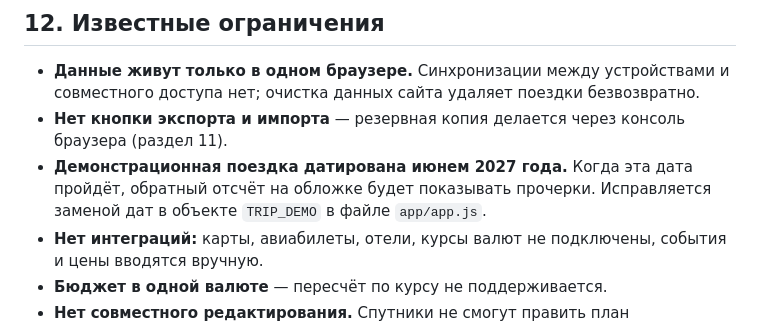
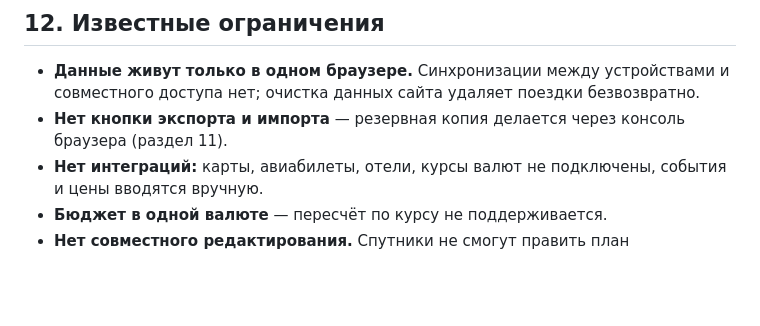
Before and after one commit to Yaroslava-111/marshrut, a Markdown page: README.md, the part around the change. Rendered like a GitHub page; blank space fills up the shorter version.

```diff
--- a/README.md
+++ b/README.md
@@ -258,7 +258,6 @@ git pull
 
 - **Данные живут только в одном браузере.** Синхронизации между устройствами и совместного доступа нет; очистка данных сайта удаляет поездки безвозвратно.
 - **Нет кнопки экспорта и импорта** — резервная копия делается через консоль браузера (раздел 11).
-- **Демонстрационная поездка датирована июнем 2027 года.** Когда эта дата пройдёт, обратный отсчёт на обложке будет показывать прочерки. Исправляется заменой дат в объекте `TRIP_DEMO` в файле `app/app.js`.
 - **Нет интеграций:** карты, авиабилеты, отели, курсы валют не подключены, события и цены вводятся вручную.
 - **Бюджет в одной валюте** — пересчёт по курсу не поддерживается.
 - **Нет совместного редактирования.** Спутники не смогут править план одновременно с вами.
```
